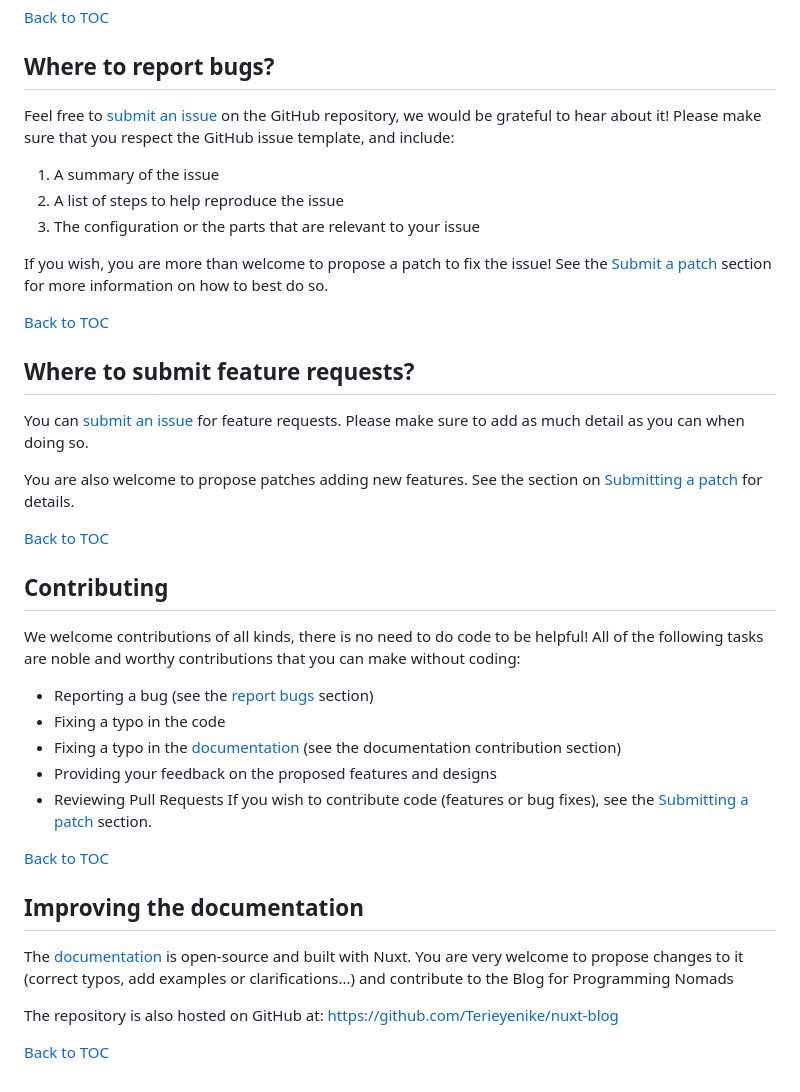
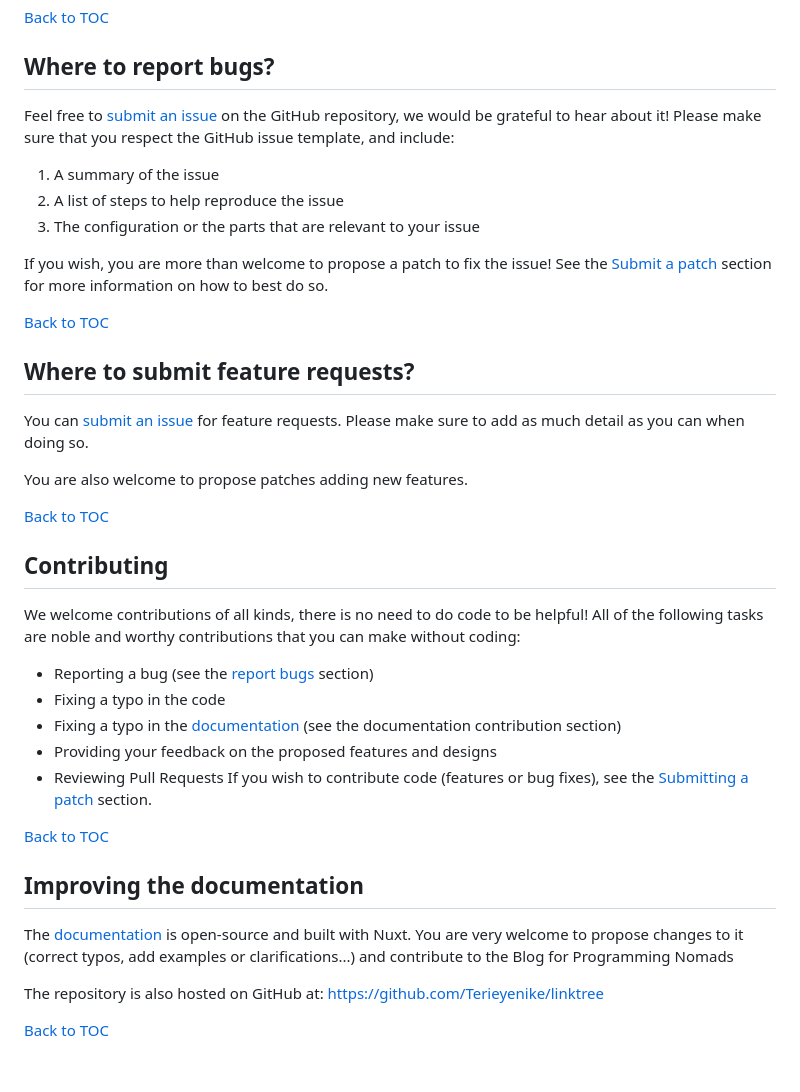
Before and after one commit to Terieyenike/linktree, a Markdown page: CONTRIBUTING.md, the part around one of its changes. Rendered like a GitHub page.

```diff
--- a/CONTRIBUTING.md
+++ b/CONTRIBUTING.md
@@ -159,7 +159,6 @@ You can [submit an issue](https://github.com/Terieyenike/nuxt-blog/issues/new/ch
 sure to add as much detail as you can when doing so.
 
-You are also welcome to propose patches adding new features. See the section
-on [Submitting a patch](#submitting-a-patch) for details.
+You are also welcome to propose patches adding new features.
 
 [Back to TOC](#table-of-contents)
 
@@ -184,6 +183,6 @@ The [documentation](https://github.com/Terieyenike/nuxt-blog/blob/main/README.md
 You are very welcome to propose changes to it (correct typos, add examples or clarifications...) and contribute to the
 Blog for Programming Nomads
 
-The repository is also hosted on GitHub at: https://github.com/Terieyenike/nuxt-blog
+The repository is also hosted on GitHub at: https://github.com/Terieyenike/linktree
 
 [Back to TOC](#table-of-contents)
```
Also changed, not shown: other parts of CONTRIBUTING.md (+4 -4 lines).
